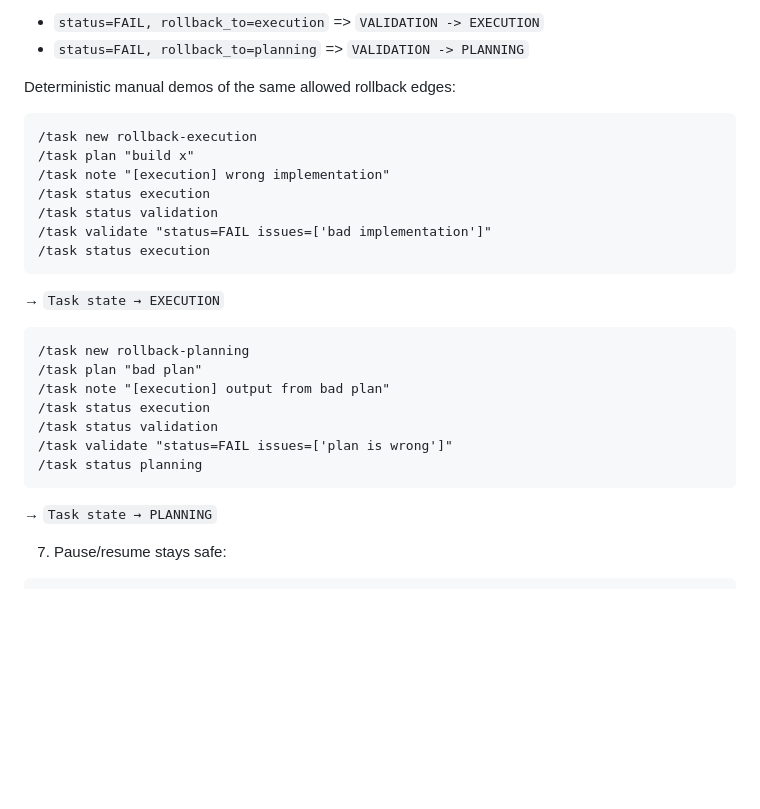
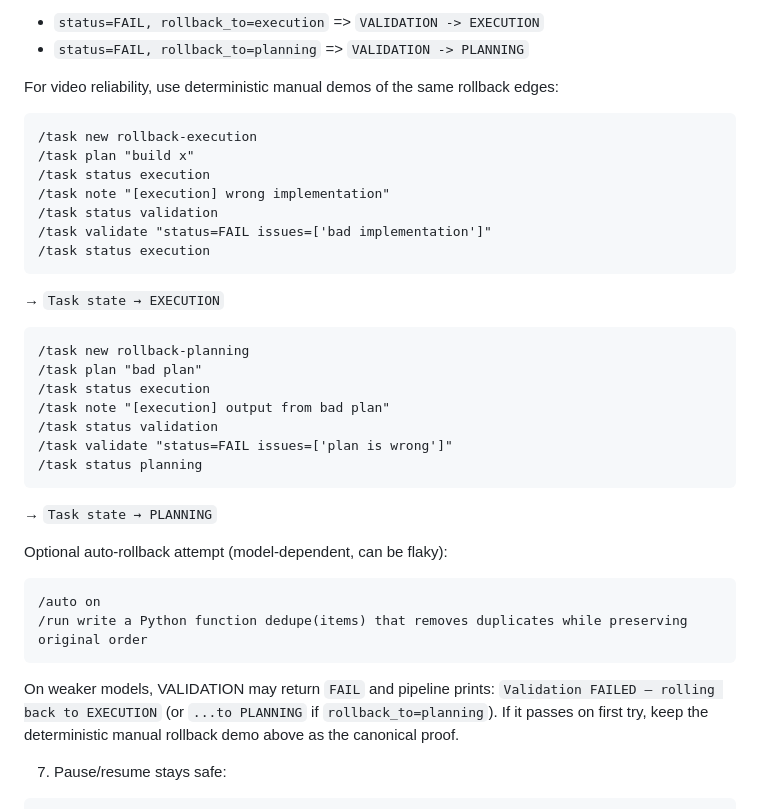
Before and after one commit to successfultry/ai-advent-challenge-8, a Markdown page: week_03/README.md, the part around the change. Rendered like a GitHub page; blank space fills up the shorter version.

````diff
--- a/week_03/README.md
+++ b/week_03/README.md
@@ -723,12 +723,12 @@ Automatic rollback in pipeline is driven by VALIDATION artifact:
 - `status=FAIL, rollback_to=execution` => `VALIDATION -> EXECUTION`
 - `status=FAIL, rollback_to=planning` => `VALIDATION -> PLANNING`
 
-Deterministic manual demos of the same allowed rollback edges:
+For video reliability, use deterministic manual demos of the same rollback edges:
 ```
 /task new rollback-execution
 /task plan "build x"
+/task status execution
 /task note "[execution] wrong implementation"
-/task status execution
 /task status validation
 /task validate "status=FAIL issues=['bad implementation']"
 /task status execution
@@ -738,13 +738,22 @@ Deterministic manual demos of the same allowed rollback edges:
 ```
 /task new rollback-planning
 /task plan "bad plan"
+/task status execution
 /task note "[execution] output from bad plan"
-/task status execution
 /task status validation
 /task validate "status=FAIL issues=['plan is wrong']"
 /task status planning
 ```
 → `Task state → PLANNING`
+
+Optional auto-rollback attempt (model-dependent, can be flaky):
+```
+/auto on
+/run write a Python function dedupe(items) that removes duplicates while preserving original order
+```
+On weaker models, VALIDATION may return `FAIL` and pipeline prints:
+`Validation FAILED — rolling back to EXECUTION` (or `...to PLANNING` if `rollback_to=planning`).
+If it passes on first try, keep the deterministic manual rollback demo above as the canonical proof.
 
 7) Pause/resume stays safe:
 ```
````
